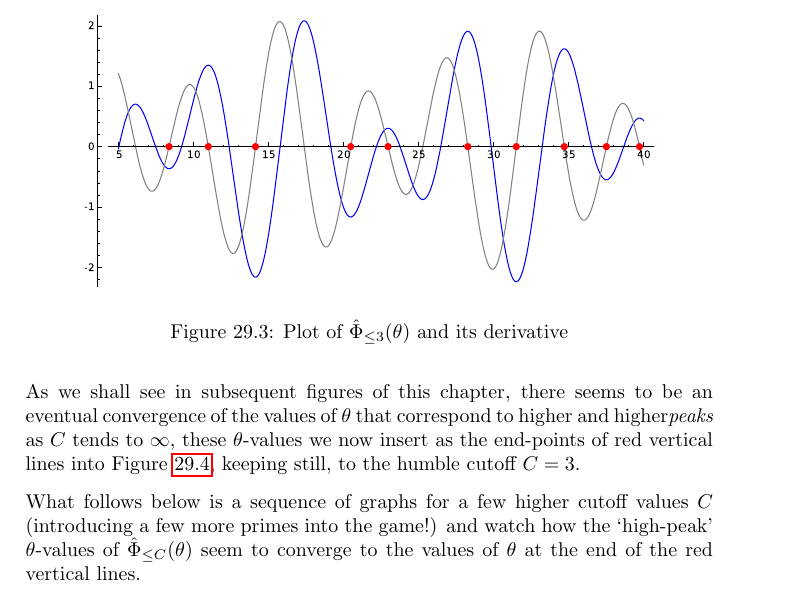
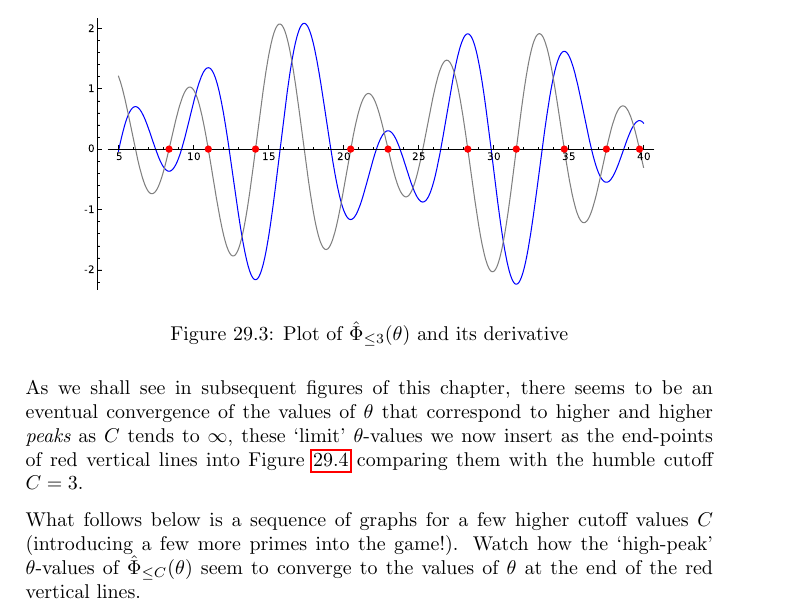
Before and after one commit to williamstein/rh, a LaTeX thesis (rh/rh.tex): part of page 102 of 131, cut so that both start at the same text. Compiled offline with pdfLaTeX.

Commit message:
auto-commit

```diff
--- a/rh/rh.tex
+++ b/rh/rh.tex
@@ -3396,9 +3396,9 @@ We will be interested in the values of $\theta$ that correspond to higher and hi
 
 \ill{theta_3_intro-2}{.85}{Plot of ${\hat \Phi}_{\leq 3}(\theta)$ and its derivative\label{fig:theta3}}
 
-As we shall see in subsequent figures of this chapter, there seems to be an eventual convergence of the values of $\theta$ that correspond to higher and higher{\it peaks} as $C$ tends to $\infty$, these $\theta$-values we now insert as the end-points of red vertical lines into Figure~\ref{fig:theta_3}, keeping still, to the humble cutoff $C=3$.
-
-What follows below is a sequence of graphs for a few higher cutoff values $C$ (introducing a few more primes into the game!) and watch how the `high-peak' $\theta$-values of ${\hat \Phi}_{\leq C}(\theta)$ seem to converge to the values of  $\theta$ at the end of the red vertical lines.
+As we shall see in subsequent figures of this chapter, there seems to be an eventual convergence of the values of $\theta$ that correspond to higher and higher {\it peaks} as $C$ tends to $\infty$, these `limit' $\theta$-values we now insert as the end-points of red vertical lines into Figure~\ref{fig:theta_3} comparing them with the humble cutoff $C=3$.
+
+What follows below is a sequence of graphs for a few higher cutoff values $C$ (introducing a few more primes into the game!). Watch how the `high-peak' $\theta$-values of ${\hat \Phi}_{\leq C}(\theta)$ seem to converge to the values of  $\theta$ at the end of the red vertical lines.
 
  \ill{theta_C-3}{0.9}{Plot of ${\hat \Phi}_{\leq 3}(\theta)$ \label{fig:theta_3}}
 
```
